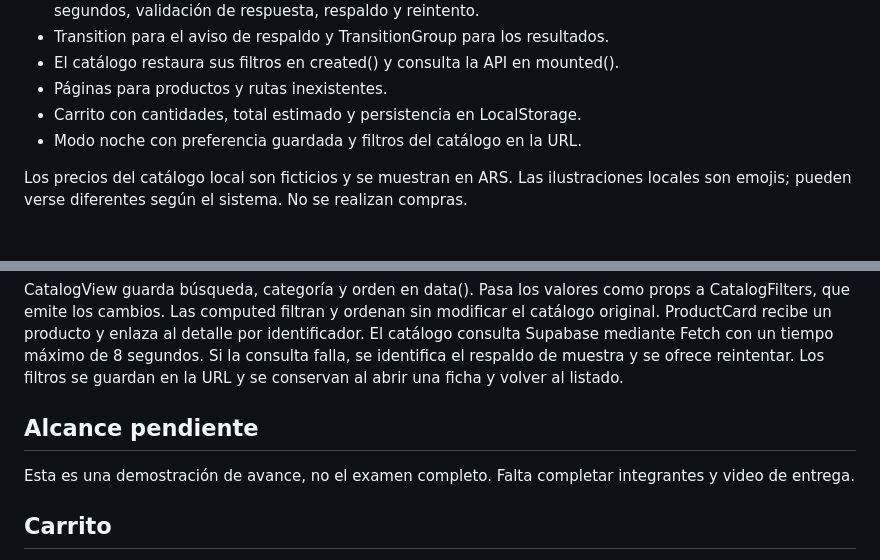
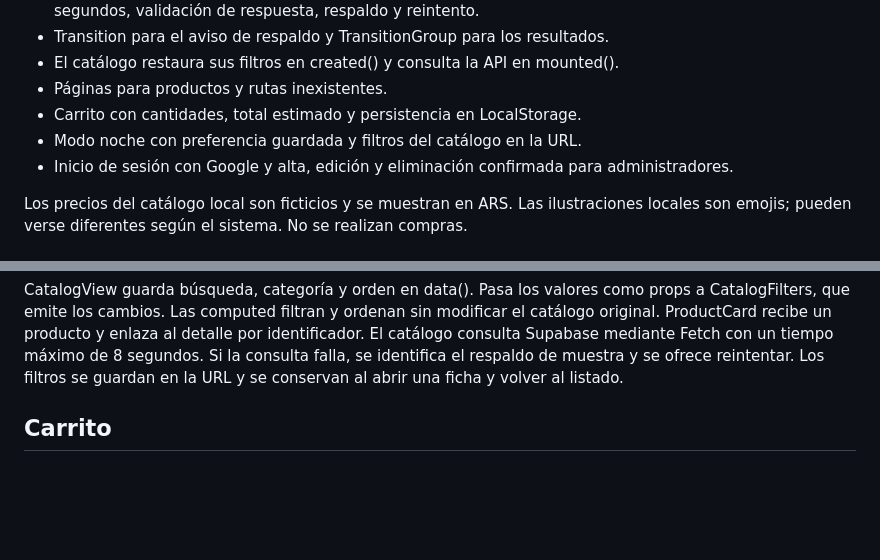
Before and after one commit to rodrigopuntu/nexo-catalogo-spa, a Markdown page: README.md, 2 parts joined by grey strips. GitHub-like rendering; blank space fills up the shorter version.

```diff
--- a/README.md
+++ b/README.md
@@ -16,6 +37,7 @@ Integrantes: pendiente de completar.
 - Páginas para productos y rutas inexistentes.
 - Carrito con cantidades, total estimado y persistencia en LocalStorage.
 - Modo noche con preferencia guardada y filtros del catálogo en la URL.
+- Inicio de sesión con Google y alta, edición y eliminación confirmada para administradores.
 
 Los precios del catálogo local son ficticios y se muestran en ARS.
 Las ilustraciones locales son emojis; pueden verse diferentes según el sistema.
@@ -77,10 +99,6 @@ ProductCard recibe un producto y enlaza al detalle por identificador.
 El catálogo consulta Supabase mediante Fetch con un tiempo máximo de 8 segundos.
 Si la consulta falla, se identifica el respaldo de muestra y se ofrece reintentar.
 Los filtros se guardan en la URL y se conservan al abrir una ficha y volver al listado.
-
-## Alcance pendiente
-Esta es una demostración de avance, no el examen completo.
-Falta completar integrantes y video de entrega.
 
 ## Carrito
 
```
Also changed, not shown: other parts of README.md (+26 -5 lines), docs/capturas/desktop.jpg (added), docs/capturas/mobile.jpg (added).
